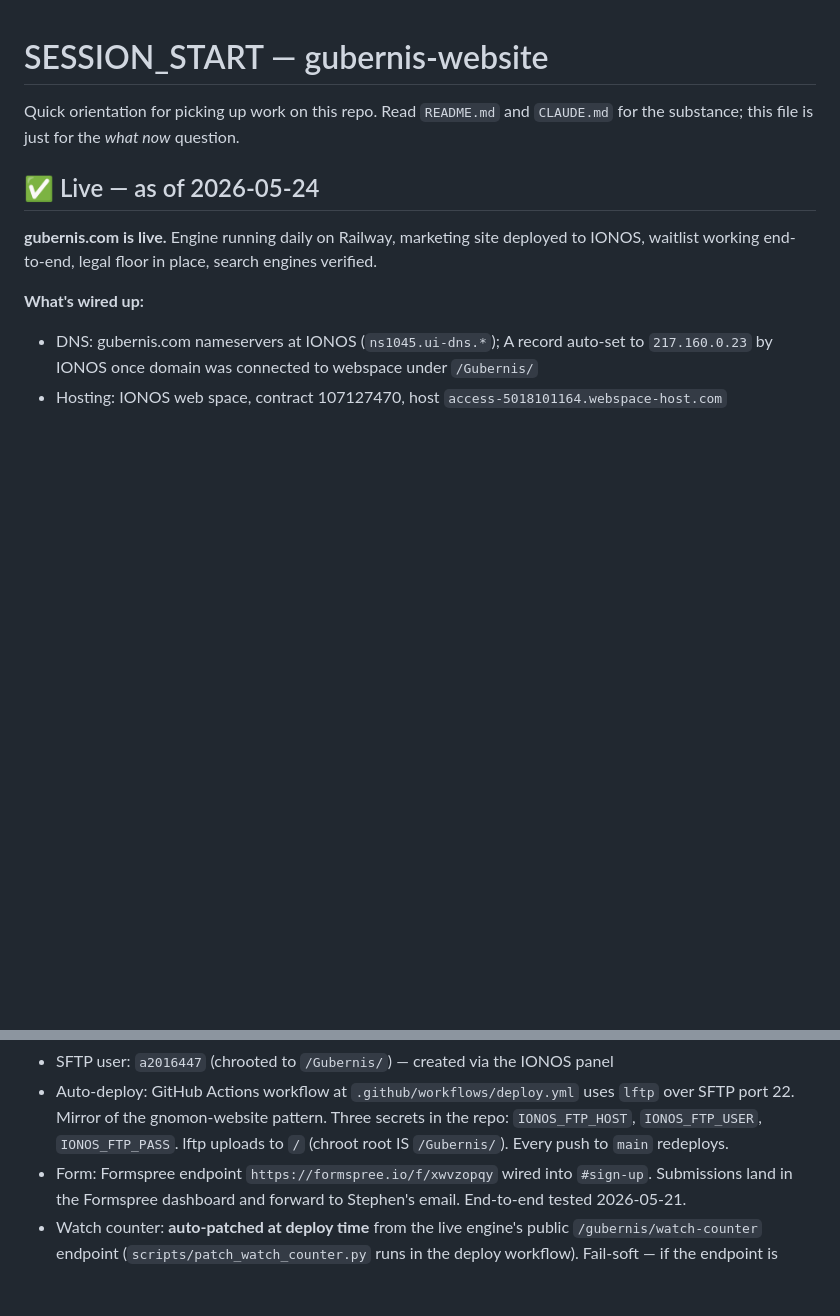
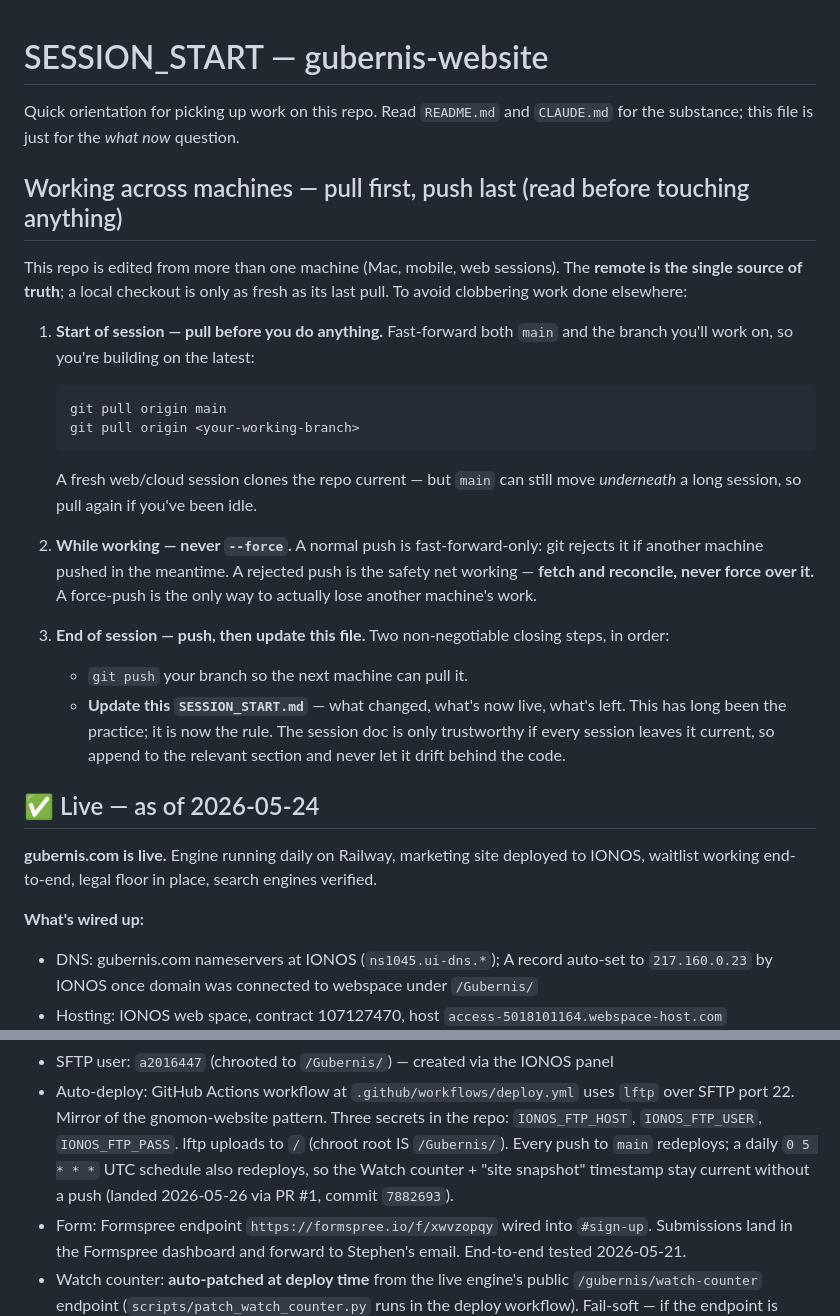
Before and after one commit to smbriggs-alt/gubernis-website, a Markdown page: SESSION_START.md, 2 parts joined by grey strips. GitHub-like rendering; blank space fills up the shorter version.

Commit message:
session-start: document pull-first/push-last multi-machine protocol
Make the cross-machine git discipline explicit (pull both main and the
working branch at start; never force-push; push then update this doc at
end) and formalise the standing rule to always refresh SESSION_START.md
when closing a session. Also record the daily deploy cron now live on main.

````diff
--- a/SESSION_START.md
+++ b/SESSION_START.md
@@ -1,6 +1,34 @@
 # SESSION_START — gubernis-website
 
 Quick orientation for picking up work on this repo. Read `README.md` and `CLAUDE.md` for the substance; this file is just for the *what now* question.
+
+## Working across machines — pull first, push last (read before touching anything)
+
+This repo is edited from more than one machine (Mac, mobile, web sessions). The
+**remote is the single source of truth**; a local checkout is only as fresh as
+its last pull. To avoid clobbering work done elsewhere:
+
+1. **Start of session — pull before you do anything.** Fast-forward both `main`
+   and the branch you'll work on, so you're building on the latest:
+   ```
+   git pull origin main
+   git pull origin <your-working-branch>
+   ```
+   A fresh web/cloud session clones the repo current — but `main` can still move
+   *underneath* a long session, so pull again if you've been idle.
+
+2. **While working — never `--force`.** A normal push is fast-forward-only: git
+   rejects it if another machine pushed in the meantime. A rejected push is the
+   safety net working — **fetch and reconcile, never force over it.** A
+   force-push is the only way to actually lose another machine's work.
+
+3. **End of session — push, then update this file.** Two non-negotiable closing
+   steps, in order:
+   - `git push` your branch so the next machine can pull it.
+   - **Update this `SESSION_START.md`** — what changed, what's now live, what's
+     left. This has long been the practice; it is now the rule. The session doc
+     is only trustworthy if every session leaves it current, so append to the
+     relevant section and never let it drift behind the code.
 
 ## ✅ Live — as of 2026-05-24
 
@@ -21,7 +49,9 @@ search engines verified.
   uses `lftp` over SFTP port 22. Mirror of the gnomon-website pattern.
   Three secrets in the repo: `IONOS_FTP_HOST`, `IONOS_FTP_USER`,
   `IONOS_FTP_PASS`. lftp uploads to `/` (chroot root IS `/Gubernis/`).
-  Every push to `main` redeploys.
+  Every push to `main` redeploys; a daily `0 5 * * *` UTC schedule also
+  redeploys, so the Watch counter + "site snapshot" timestamp stay current
+  without a push (landed 2026-05-26 via PR #1, commit `7882693`).
 - Form: Formspree endpoint `https://formspree.io/f/xwvzopqy` wired into
   `#sign-up`. Submissions land in the Formspree dashboard and forward
   to Stephen's email. End-to-end tested 2026-05-21.
````
